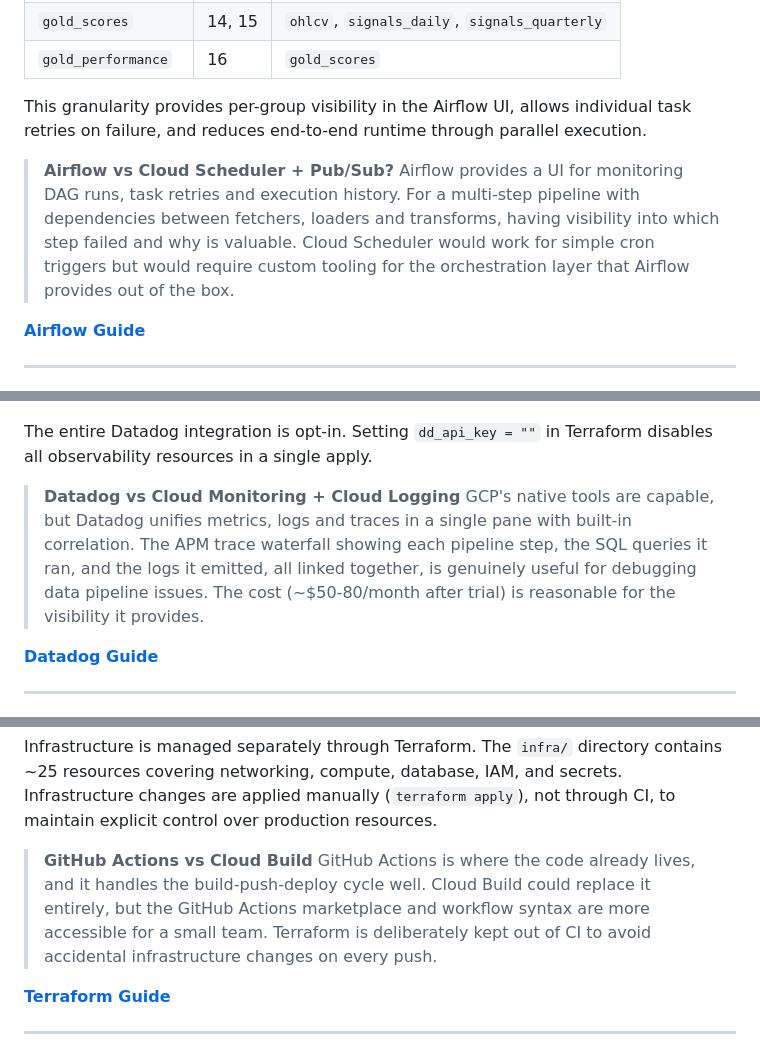
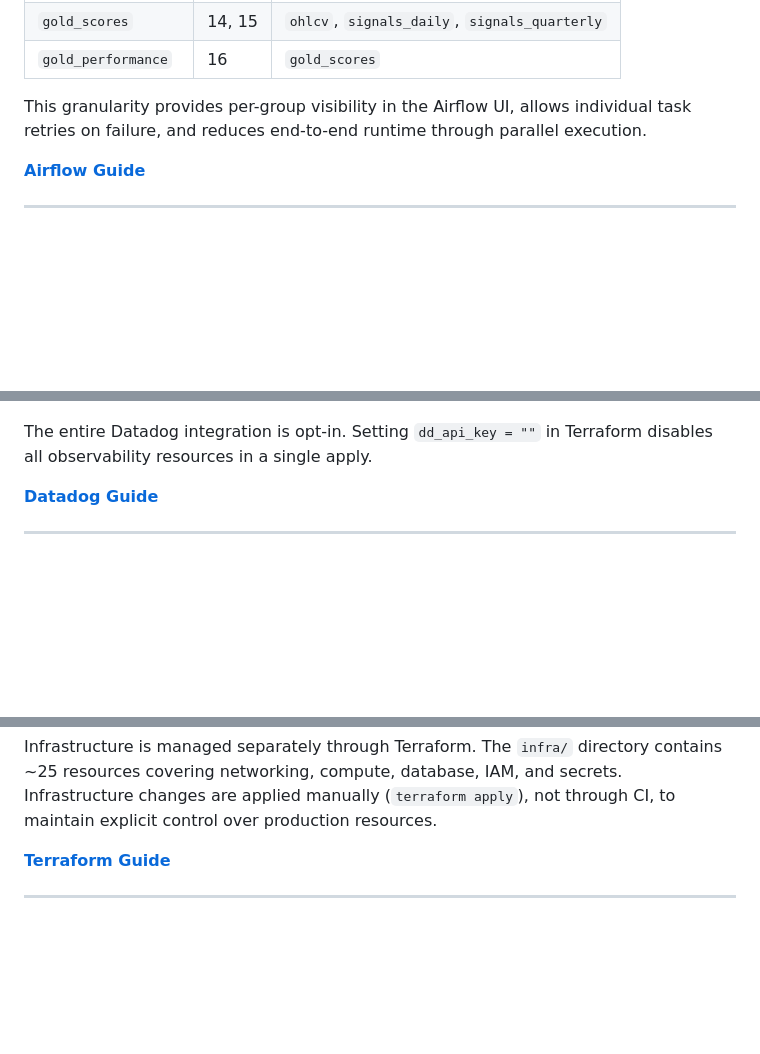
Before and after one commit to alp78/stoxx-index-intelligence, a Markdown page: README.md, 3 parts joined by grey strips. GitHub-like rendering; blank space fills up the shorter version.

Commit message:
docs: clean README

```diff
--- a/README.md
+++ b/README.md
@@ -108,8 +108,6 @@ The `stoxx_daily` DAG decomposes the pipeline into 5 task groups, each spawning
 
 This granularity provides per-group visibility in the Airflow UI, allows individual task retries on failure, and reduces end-to-end runtime through parallel execution.
 
-> **Airflow vs Cloud Scheduler + Pub/Sub?** Airflow provides a UI for monitoring DAG runs, task retries and execution history. For a multi-step pipeline with dependencies between fetchers, loaders and transforms, having visibility into which step failed and why is valuable. Cloud Scheduler would work for simple cron triggers but would require custom tooling for the orchestration layer that Airflow provides out of the box.
-
 **[Airflow Guide](docs/guides/airflow.md)**
 
 ---
@@ -135,8 +133,6 @@ Observability is handled by Datadog with three pillars:
 
 The entire Datadog integration is opt-in. Setting `dd_api_key = ""` in Terraform disables all observability resources in a single apply.
 
-> **Datadog vs Cloud Monitoring + Cloud Logging** GCP's native tools are capable, but Datadog unifies metrics, logs and traces in a single pane with built-in correlation. The APM trace waterfall showing each pipeline step, the SQL queries it ran, and the logs it emitted, all linked together, is genuinely useful for debugging data pipeline issues. The cost (~$50-80/month after trial) is reasonable for the visibility it provides.
-
 **[Datadog Guide](docs/guides/datadog.md)**
 
 ---
@@ -156,8 +152,6 @@ Cloud Run performs rolling updates: new instances are spun up before old ones ar
 ![GitHub Actions](docs/images/github_actions.png)
 
 Infrastructure is managed separately through Terraform. The `infra/` directory contains ~25 resources covering networking, compute, database, IAM, and secrets. Infrastructure changes are applied manually (`terraform apply`), not through CI, to maintain explicit control over production resources.
-
-> **GitHub Actions vs Cloud Build** GitHub Actions is where the code already lives, and it handles the build-push-deploy cycle well. Cloud Build could replace it entirely, but the GitHub Actions marketplace and workflow syntax are more accessible for a small team. Terraform is deliberately kept out of CI to avoid accidental infrastructure changes on every push.
 
 **[Terraform Guide](docs/guides/terraform.md)**
 
```
